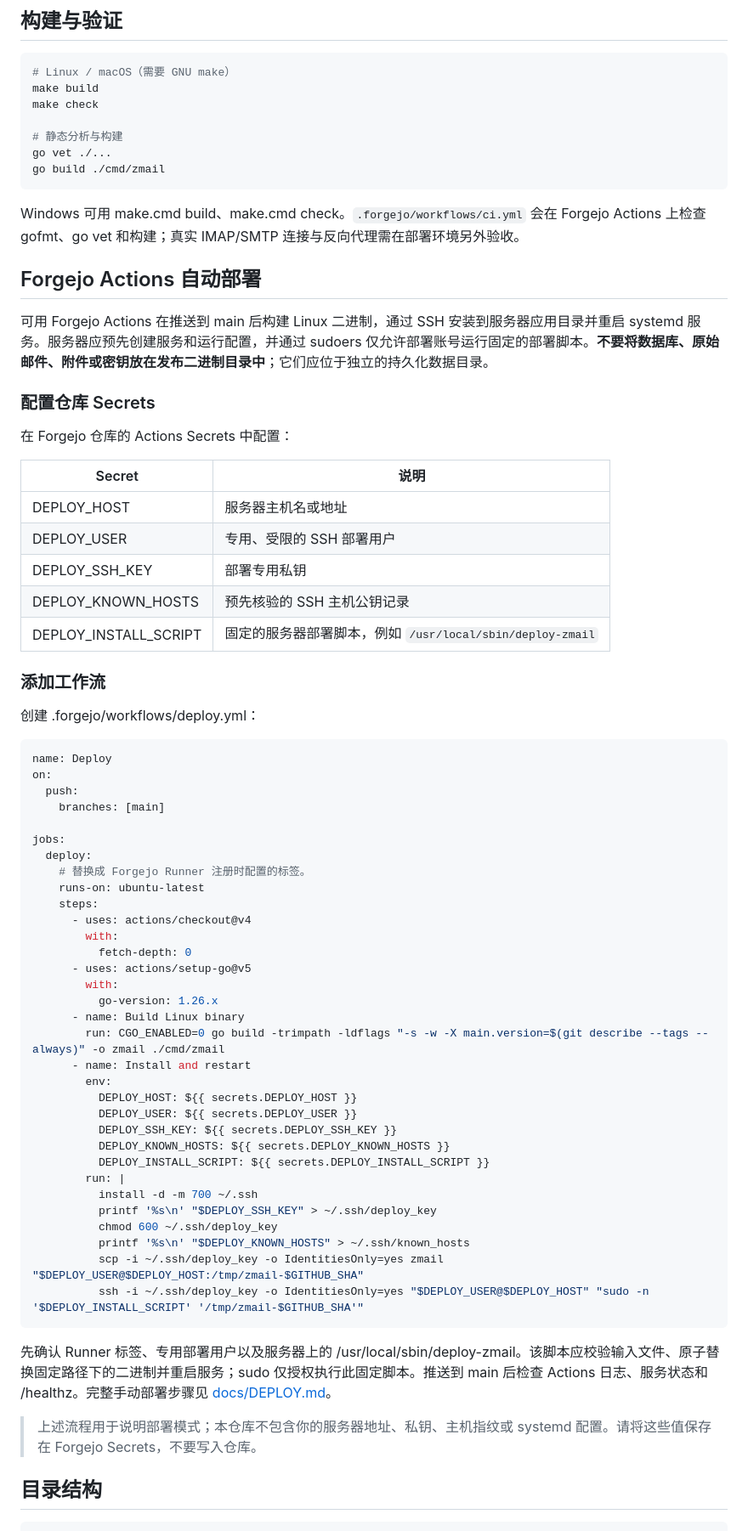
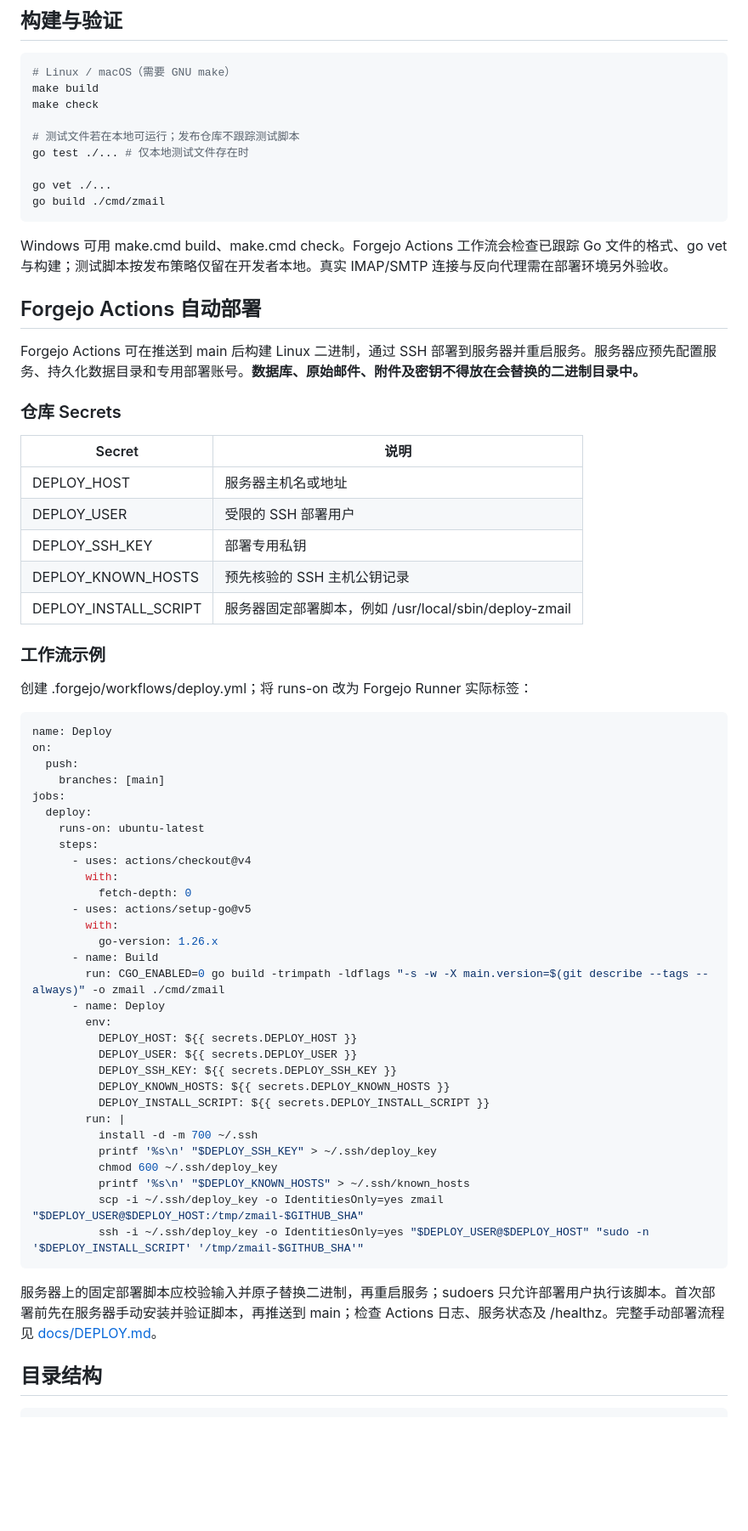
Before and after one commit to z1HwanG/zmail, a Markdown page: README.md, the part around one of its changes. Shown at 85% size. GitHub-like rendering; blank space fills up the shorter version.

Commit message:
docs: clarify Forgejo deployment workflow

```diff
--- a/README.md
+++ b/README.md
@@ -59,42 +58,40 @@ go run ./cmd/zmail
 make build
 make check
 
-# 静态分析与构建
+# 测试文件若在本地可运行；发布仓库不跟踪测试脚本
+go test ./... # 仅本地测试文件存在时
+
 go vet ./...
 go build ./cmd/zmail
 ~~~
 
-Windows 可用 make.cmd build、make.cmd check。`.forgejo/workflows/ci.yml` 会在 Forgejo Actions 上检查 gofmt、go vet 和构建；真实 IMAP/SMTP 连接与反向代理需在部署环境另外验收。
+Windows 可用 make.cmd build、make.cmd check。Forgejo Actions 工作流会检查已跟踪 Go 文件的格式、go vet 与构建；测试脚本按发布策略仅留在开发者本地。真实 IMAP/SMTP 连接与反向代理需在部署环境另外验收。
 
 ## Forgejo Actions 自动部署
 
-可用 Forgejo Actions 在推送到 main 后构建 Linux 二进制，通过 SSH 安装到服务器应用目录并重启 systemd 服务。服务器应预先创建服务和运行配置，并通过 sudoers 仅允许部署账号运行固定的部署脚本。**不要将数据库、原始邮件、附件或密钥放在发布二进制目录中**；它们应位于独立的持久化数据目录。
+Forgejo Actions 可在推送到 main 后构建 Linux 二进制，通过 SSH 部署到服务器并重启服务。服务器应预先配置服务、持久化数据目录和专用部署账号。**数据库、原始邮件、附件及密钥不得放在会替换的二进制目录中。**
 
-### 配置仓库 Secrets
-
-在 Forgejo 仓库的 Actions Secrets 中配置：
+### 仓库 Secrets
 
 | Secret | 说明 |
 |---|---|
 | DEPLOY_HOST | 服务器主机名或地址 |
-| DEPLOY_USER | 专用、受限的 SSH 部署用户 |
+| DEPLOY_USER | 受限的 SSH 部署用户 |
 | DEPLOY_SSH_KEY | 部署专用私钥 |
 | DEPLOY_KNOWN_HOSTS | 预先核验的 SSH 主机公钥记录 |
-| DEPLOY_INSTALL_SCRIPT | 固定的服务器部署脚本，例如 `/usr/local/sbin/deploy-zmail` |
+| DEPLOY_INSTALL_SCRIPT | 服务器固定部署脚本，例如 /usr/local/sbin/deploy-zmail |
 
-### 添加工作流
+### 工作流示例
 
-创建 .forgejo/workflows/deploy.yml：
+创建 .forgejo/workflows/deploy.yml；将 runs-on 改为 Forgejo Runner 实际标签：
 
 ~~~yaml
 name: Deploy
 on:
   push:
     branches: [main]
-
 jobs:
   deploy:
-    # 替换成 Forgejo Runner 注册时配置的标签。
     runs-on: ubuntu-latest
     steps:
       - uses: actions/checkout@v4
@@ -103,9 +100,9 @@ jobs:
       - uses: actions/setup-go@v5
         with:
           go-version: 1.26.x
-      - name: Build Linux binary
+      - name: Build
         run: CGO_ENABLED=0 go build -trimpath -ldflags "-s -w -X main.version=$(git describe --tags --always)" -o zmail ./cmd/zmail
-      - name: Install and restart
+      - name: Deploy
         env:
           DEPLOY_HOST: ${{ secrets.DEPLOY_HOST }}
           DEPLOY_USER: ${{ secrets.DEPLOY_USER }}
@@ -121,9 +118,7 @@ jobs:
           ssh -i ~/.ssh/deploy_key -o IdentitiesOnly=yes "$DEPLOY_USER@$DEPLOY_HOST" "sudo -n '$DEPLOY_INSTALL_SCRIPT' '/tmp/zmail-$GITHUB_SHA'"
 ~~~
 
-先确认 Runner 标签、专用部署用户以及服务器上的 /usr/local/sbin/deploy-zmail。该脚本应校验输入文件、原子替换固定路径下的二进制并重启服务；sudo 仅授权执行此固定脚本。推送到 main 后检查 Actions 日志、服务状态和 /healthz。完整手动部署步骤见 [docs/DEPLOY.md](docs/DEPLOY.md)。
-
-> 上述流程用于说明部署模式；本仓库不包含你的服务器地址、私钥、主机指纹或 systemd 配置。请将这些值保存在 Forgejo Secrets，不要写入仓库。
+服务器上的固定部署脚本应校验输入并原子替换二进制，再重启服务；sudoers 只允许部署用户执行该脚本。首次部署前先在服务器手动安装并验证脚本，再推送到 main；检查 Actions 日志、服务状态及 /healthz。完整手动部署流程见 [docs/DEPLOY.md](docs/DEPLOY.md)。
 
 ## 目录结构
 
```
Also changed, not shown: other parts of README.md (+5 -6 lines).
